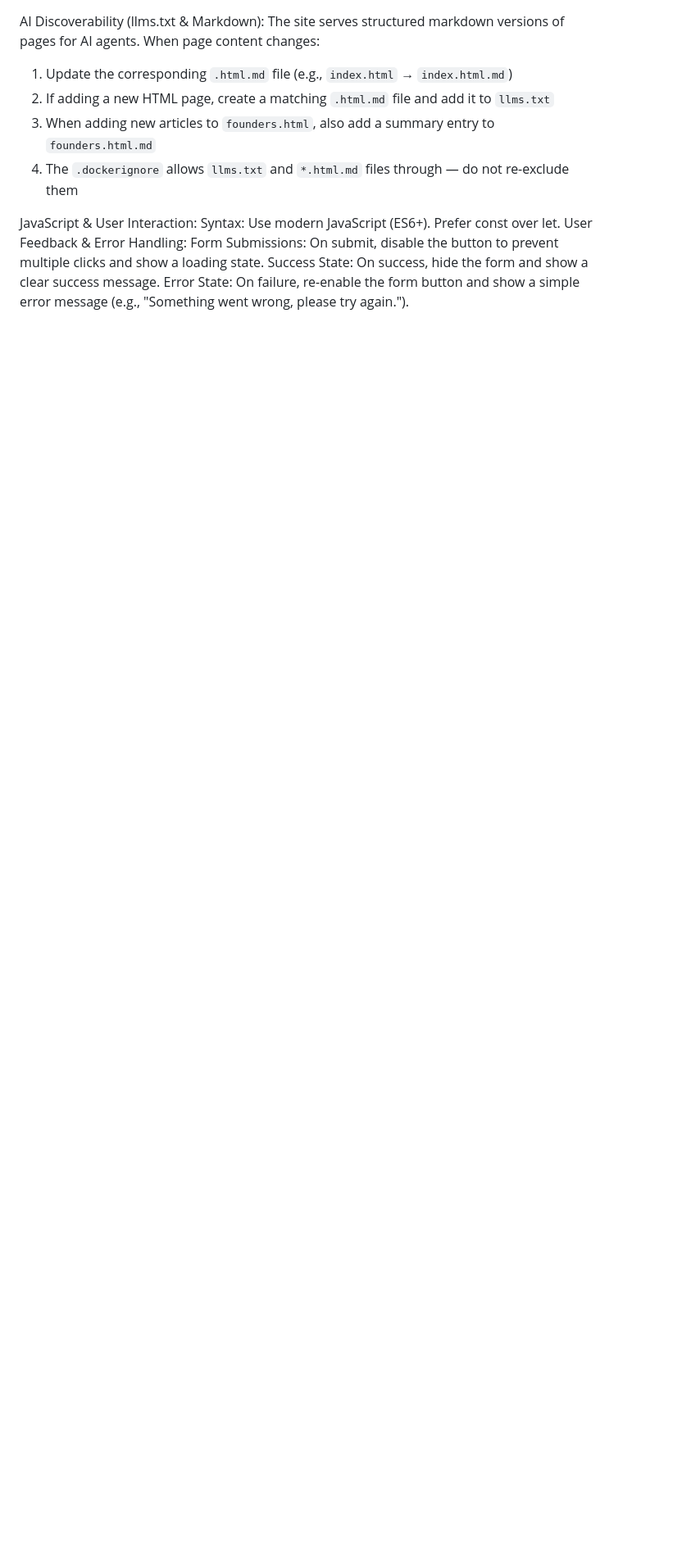
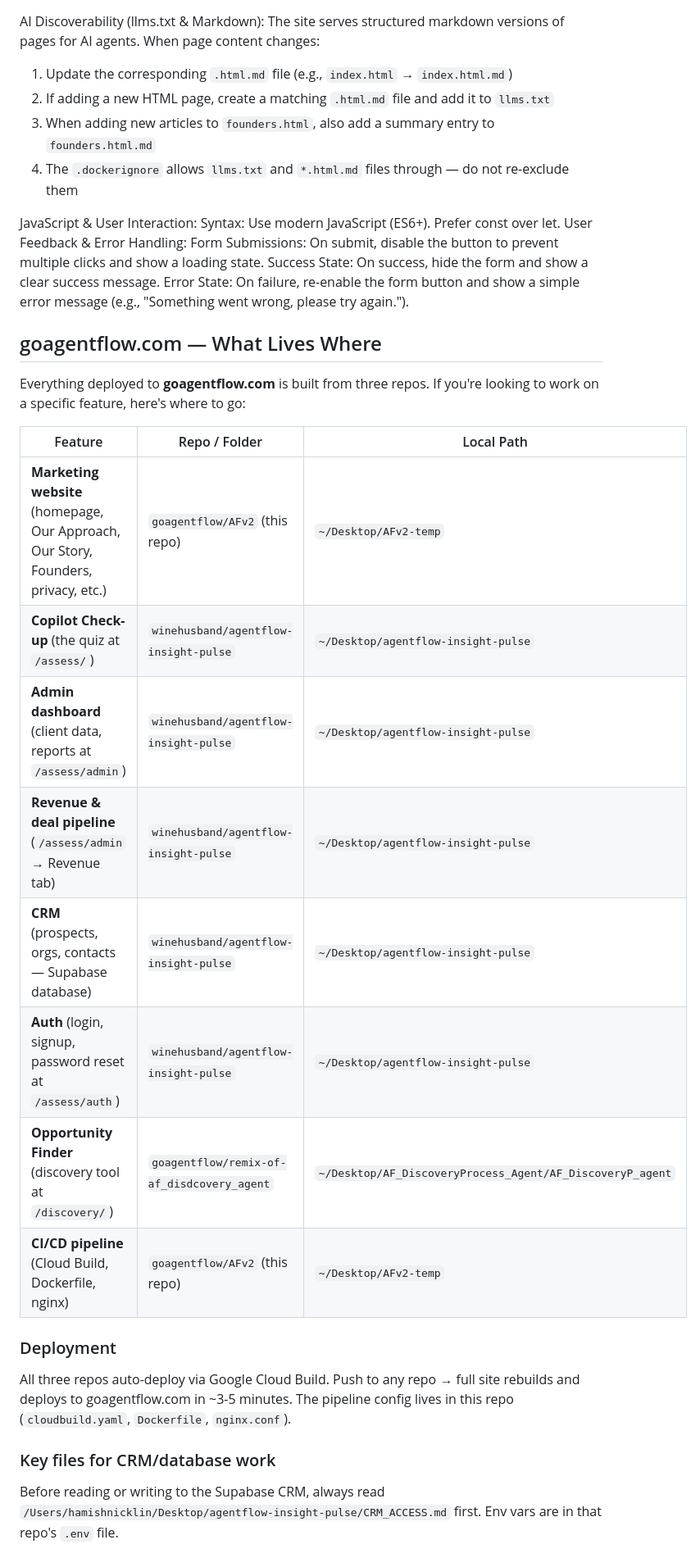
Before and after one commit to goagentflow/AFv2, a Markdown page: CLAUDE.md, the part around the change. Shown at 82% size. GitHub-like rendering; blank space fills up the shorter version.

Commit message:
Add cross-repo feature map to CLAUDE.md
Documents which repo owns which feature across goagentflow.com
so Claude Code always knows where to direct work.

Co-Authored-By: Claude Opus 4.6 <noreply@anthropic.com>

```diff
--- a/CLAUDE.md
+++ b/CLAUDE.md
@@ -72,3 +72,24 @@ User Feedback & Error Handling:
 Form Submissions: On submit, disable the button to prevent multiple clicks and show a loading state.
 Success State: On success, hide the form and show a clear success message.
 Error State: On failure, re-enable the form button and show a simple error message (e.g., "Something went wrong, please try again.").
+
+## goagentflow.com — What Lives Where
+
+Everything deployed to **goagentflow.com** is built from three repos. If you're looking to work on a specific feature, here's where to go:
+
+| Feature | Repo / Folder | Local Path |
+|---------|--------------|------------|
+| **Marketing website** (homepage, Our Approach, Our Story, Founders, privacy, etc.) | `goagentflow/AFv2` (this repo) | `~/Desktop/AFv2-temp` |
+| **Copilot Check-up** (the quiz at `/assess/`) | `winehusband/agentflow-insight-pulse` | `~/Desktop/agentflow-insight-pulse` |
+| **Admin dashboard** (client data, reports at `/assess/admin`) | `winehusband/agentflow-insight-pulse` | `~/Desktop/agentflow-insight-pulse` |
+| **Revenue & deal pipeline** (`/assess/admin` → Revenue tab) | `winehusband/agentflow-insight-pulse` | `~/Desktop/agentflow-insight-pulse` |
+| **CRM** (prospects, orgs, contacts — Supabase database) | `winehusband/agentflow-insight-pulse` | `~/Desktop/agentflow-insight-pulse` |
+| **Auth** (login, signup, password reset at `/assess/auth`) | `winehusband/agentflow-insight-pulse` | `~/Desktop/agentflow-insight-pulse` |
+| **Opportunity Finder** (discovery tool at `/discovery/`) | `goagentflow/remix-of-af_disdcovery_agent` | `~/Desktop/AF_DiscoveryProcess_Agent/AF_DiscoveryP_agent` |
+| **CI/CD pipeline** (Cloud Build, Dockerfile, nginx) | `goagentflow/AFv2` (this repo) | `~/Desktop/AFv2-temp` |
+
+### Deployment
+All three repos auto-deploy via Google Cloud Build. Push to any repo → full site rebuilds and deploys to goagentflow.com in ~3-5 minutes. The pipeline config lives in this repo (`cloudbuild.yaml`, `Dockerfile`, `nginx.conf`).
+
+### Key files for CRM/database work
+Before reading or writing to the Supabase CRM, always read `/Users/hamishnicklin/Desktop/agentflow-insight-pulse/CRM_ACCESS.md` first. Env vars are in that repo's `.env` file.
```
